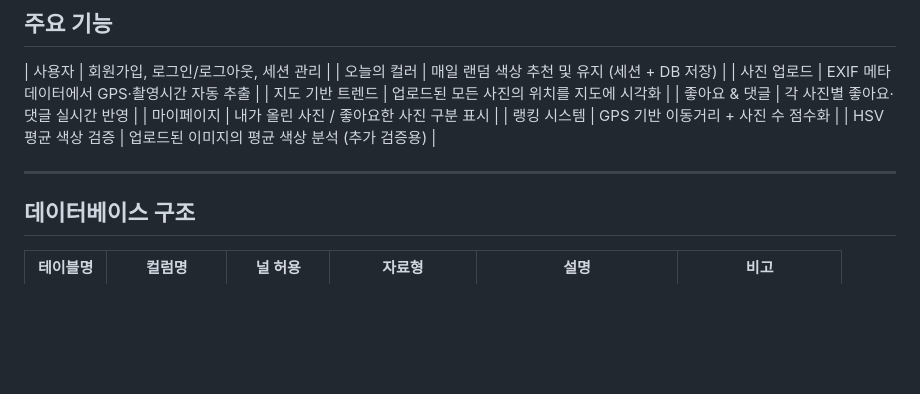
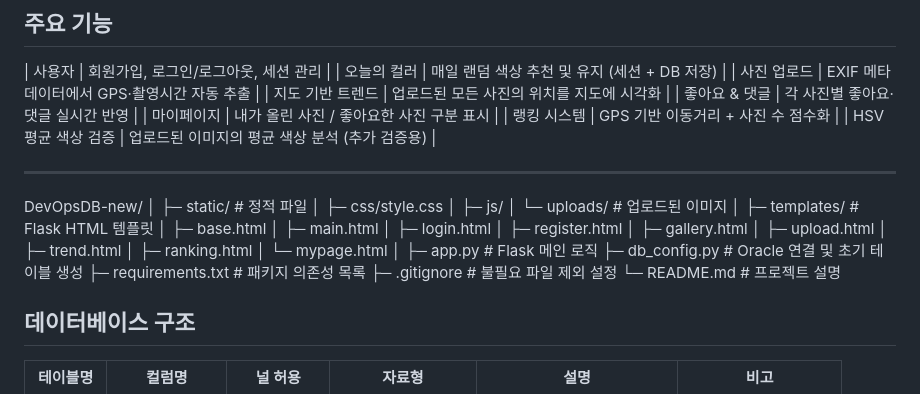
Before and after one commit to ozzora9/DevOpsDB, a Markdown page: README.md, the part around the change. Rendered like a GitHub page; blank space fills up the shorter version.

Commit message:
readme
readme

```diff
--- a/README.md
+++ b/README.md
@@ -37,6 +37,29 @@
 
 ---
 
+DevOpsDB-new/
+│
+├─ static/                  # 정적 파일
+│   ├─ css/style.css
+│   ├─ js/
+│   └─ uploads/             # 업로드된 이미지
+│
+├─ templates/               # Flask HTML 템플릿
+│   ├─ base.html
+│   ├─ main.html
+│   ├─ login.html
+│   ├─ register.html
+│   ├─ gallery.html
+│   ├─ upload.html
+│   ├─ trend.html
+│   ├─ ranking.html
+│   └─ mypage.html
+│
+├─ app.py                   # Flask 메인 로직
+├─ db_config.py             # Oracle 연결 및 초기 테이블 생성
+├─ requirements.txt         # 패키지 의존성 목록
+├─ .gitignore               # 불필요 파일 제외 설정
+└─ README.md                # 프로젝트 설명
 ## 데이터베이스 구조
 
 | 테이블명 | 컬럼명 | 널 허용 | 자료형 | 설명 | 비고 |
```
